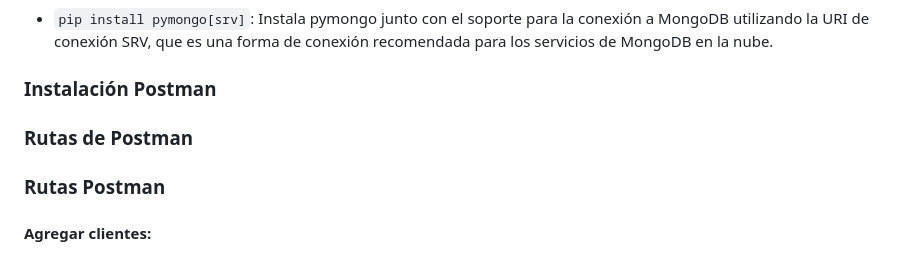
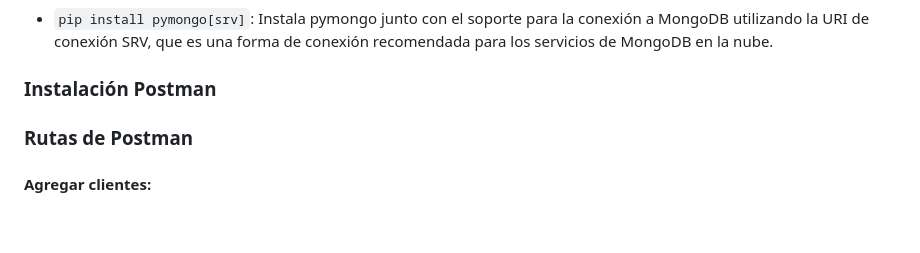
Before and after one commit to JJMater10/Proyecto_Felipe, a Markdown page: README.md, the part around the change printed below. Drawn GitHub-style; blank space fills up the shorter version.

Commit message:
Corrección README.md

```diff
--- a/README.md
+++ b/README.md
@@ -135,8 +136,6 @@ Una vez desplegado, el sistema estará listo para su uso por parte de los usuari
 
 ### Rutas de Postman
 
-### Rutas Postman
-
 #### Agregar clientes:
 
 Para crear un cliente, se utilizará el método "POST". Se debe agregar la ruta del servidor en la parte superior, especificando la tabla donde se añadirá el cliente. En "key", se ingresarán los campos de la tabla, y en "value", los datos del cliente. Por último, se presiona "send" en la esquina superior derecha para guardar el cliente en la base de datos.
```
Also changed, not shown: other parts of README.md (+1 -0 lines).
